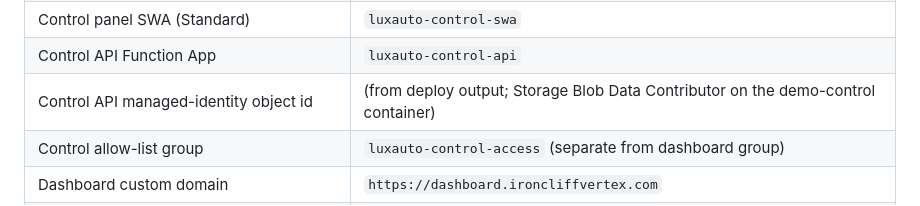
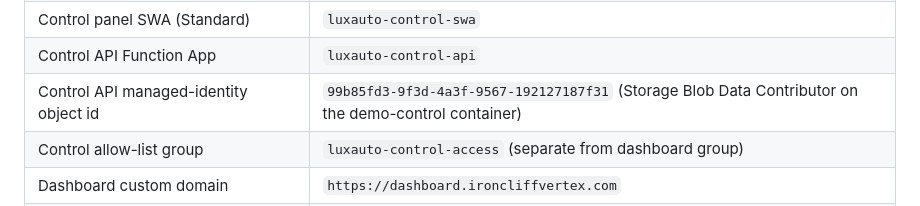
Before and after one commit to jrbroedel/ai-ins-full-company, a Markdown page: docs/decisions/0041-investor-dashboard-architecture.md, the part around the change. GitHub-like rendering.

Commit message:
docs(adr): 0041 — record real control API managed-identity object id

```diff
--- a/docs/decisions/0041-investor-dashboard-architecture.md
+++ b/docs/decisions/0041-investor-dashboard-architecture.md
@@ -120,7 +120,7 @@ in front of investors. A grep of the emitted JSON for
 | App tree | `dashboard-swa/` (repo root) |
 | Control panel SWA (Standard) | `luxauto-control-swa` |
 | Control API Function App | `luxauto-control-api` |
-| Control API managed-identity object id | (from deploy output; Storage Blob Data Contributor on the demo-control container) |
+| Control API managed-identity object id | `99b85fd3-9f3d-4a3f-9567-192127187f31` (Storage Blob Data Contributor on the demo-control container) |
 | Control allow-list group | `luxauto-control-access` (separate from dashboard group) |
 | Dashboard custom domain | `https://dashboard.ironcliffvertex.com` |
 | Control panel custom domain | `https://control.ironcliffvertex.com` |
```
